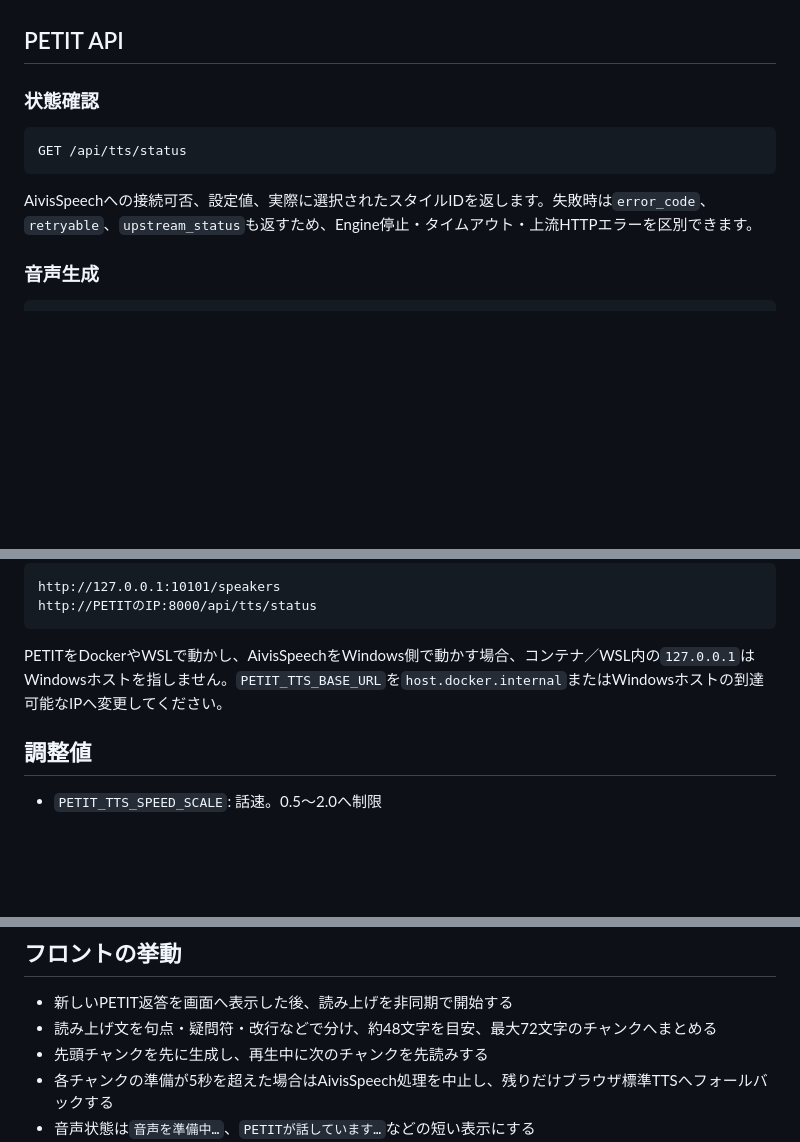
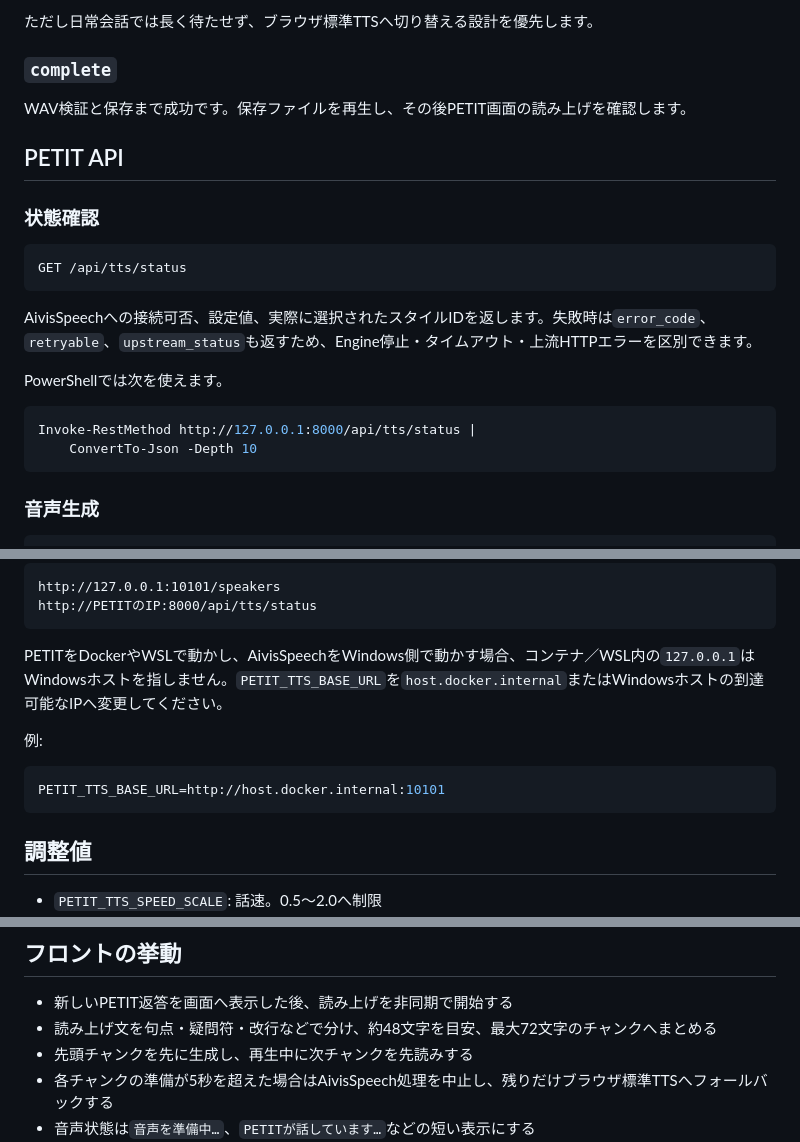
Before and after one commit to Soso2e/PETIT, a Markdown page: docs/aivis_speech.md, 3 parts joined by grey strips. Drawn GitHub-style; blank space fills up the shorter version.

````diff
--- a/docs/aivis_speech.md
+++ b/docs/aivis_speech.md
@@ -49,3 +173,8 @@ python scripts/diagnose_aivis_speech.py --no-write
+ただし日常会話では長く待たせず、ブラウザ標準TTSへ切り替える設計を優先します。
+
+### `complete`
+
+WAV検証と保存まで成功です。保存ファイルを再生し、その後PETIT画面の読み上げを確認します。
 
 ## PETIT API
 
@@ -56,6 +185,13 @@ GET /api/tts/status
 ```
 
 AivisSpeechへの接続可否、設定値、実際に選択されたスタイルIDを返します。失敗時は`error_code`、`retryable`、`upstream_status`も返すため、Engine停止・タイムアウト・上流HTTPエラーを区別できます。
+
+PowerShellでは次を使えます。
+
+```powershell
+Invoke-RestMethod http://127.0.0.1:8000/api/tts/status |
+    ConvertTo-Json -Depth 10
+```
 
 ### 音声生成
 
@@ -97,6 +233,12 @@ http://PETITのIP:8000/api/tts/status
 
 PETITをDockerやWSLで動かし、AivisSpeechをWindows側で動かす場合、コンテナ／WSL内の`127.0.0.1`はWindowsホストを指しません。`PETIT_TTS_BASE_URL`を`host.docker.internal`またはWindowsホストの到達可能なIPへ変更してください。
 
+例:
+
+```env
+PETIT_TTS_BASE_URL=http://host.docker.internal:10101
+```
+
 ## 調整値
 
 - `PETIT_TTS_SPEED_SCALE`: 話速。0.5〜2.0へ制限
@@ -109,7 +251,7 @@ PETITをDockerやWSLで動かし、AivisSpeechをWindows側で動かす場合、
 
 - 新しいPETIT返答を画面へ表示した後、読み上げを非同期で開始する
 - 読み上げ文を句点・疑問符・改行などで分け、約48文字を目安、最大72文字のチャンクへまとめる
-- 先頭チャンクを先に生成し、再生中に次のチャンクを先読みする
+- 先頭チャンクを先に生成し、再生中に次チャンクを先読みする
 - 各チャンクの準備が5秒を超えた場合はAivisSpeech処理を中止し、残りだけブラウザ標準TTSへフォールバックする
 - 音声状態は`音声を準備中…`、`PETITが話しています…`などの短い表示にする
 - 各返答のスピーカーボタンで再読上げできる
````
Also changed, not shown: other parts of docs/aivis_speech.md (+144 -20 lines).
